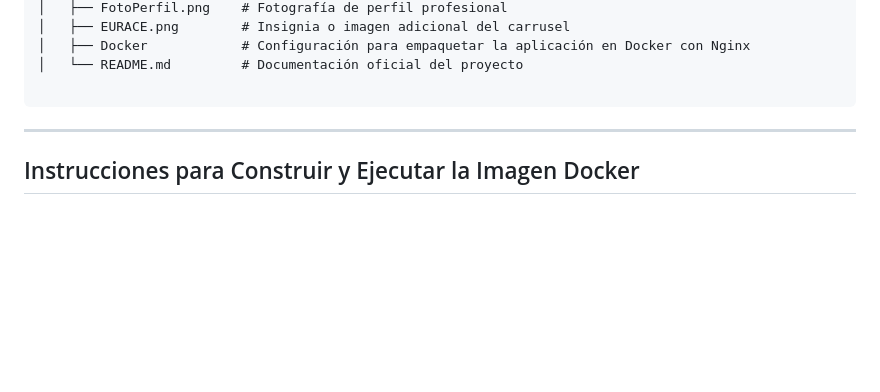
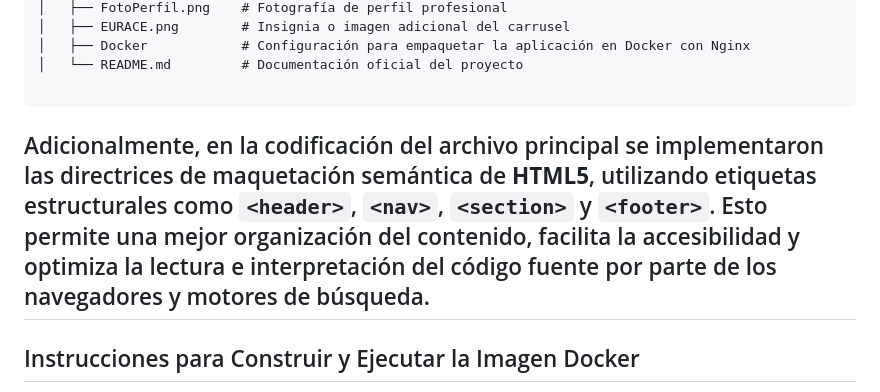
Before and after one commit to arelysotavalo/MyRepository, a Markdown page: ProgramaciónWeb/README.md, the part around the change. GitHub-like rendering; blank space fills up the shorter version.

Commit message:
Update README with semantic HTML5 implementation details
Added semantic HTML5 guidelines for better organization and accessibility.

````diff
--- a/ProgramaciónWeb/README.md
+++ b/ProgramaciónWeb/README.md
@@ -33,6 +33,8 @@ MyRepository/
 │   └── README.md         # Documentación oficial del proyecto
 
 ```
+
+Adicionalmente, en la codificación del archivo principal se implementaron las directrices de maquetación semántica de **HTML5**, utilizando etiquetas estructurales como `<header>`, `<nav>`, `<section>` y `<footer>`. Esto permite una mejor organización del contenido, facilita la accesibilidad y optimiza la lectura e interpretación del código fuente por parte de los navegadores y motores de búsqueda.
 --------
 
 ##  Instrucciones para Construir y Ejecutar la Imagen Docker
````
